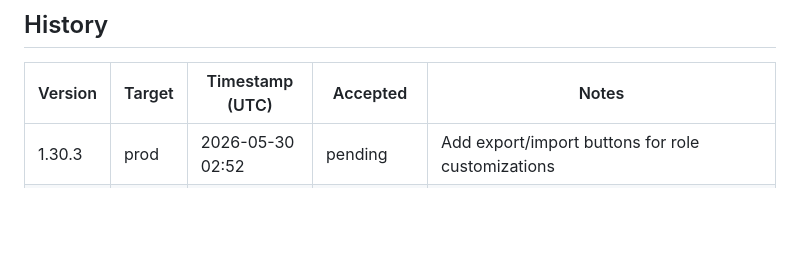
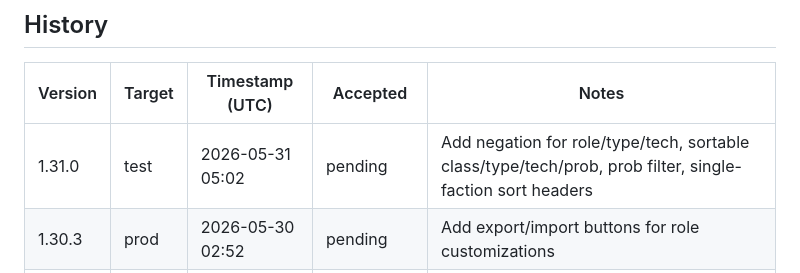
Before and after one commit to pakelly/battletech-sig, a Markdown page: VERSION.md, the part around one of its changes. Drawn GitHub-style; blank space fills up the shorter version.

Commit message:
VERSION.md: auto-stamp 1.31.0 test deploy

```diff
--- a/VERSION.md
+++ b/VERSION.md
@@ -11,6 +11,7 @@
 
 | Version | Target | Timestamp (UTC) | Accepted | Notes |
 |---------|--------|-----------------|----------|-------|
+| 1.31.0 | test | 2026-05-31 05:02 | pending | Add negation for role/type/tech, sortable class/type/tech/prob, prob filter, single-faction sort headers |
 | 1.30.3 | prod | 2026-05-30 02:52 | pending | Add export/import buttons for role customizations |
 | 1.30.2 | prod | 2026-05-30 01:38 | pending | VERSION.md: auto-stamp 1.30.2 test deploy |
 | 1.30.2 | test | 2026-05-30 01:11 | pending | Add OR support for role filter + multi-word role names |
```
Also changed, not shown: other parts of VERSION.md (+1 -1 lines).
